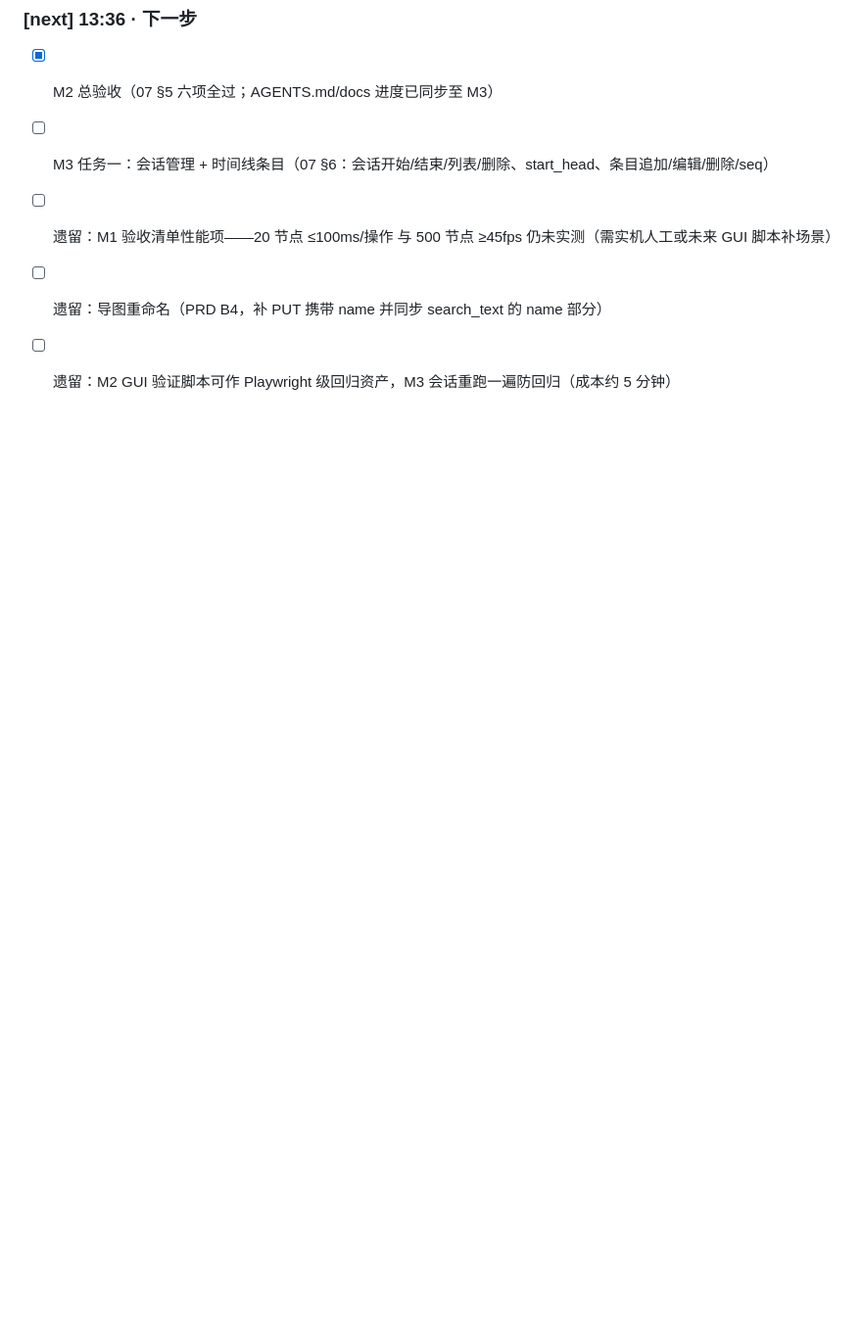
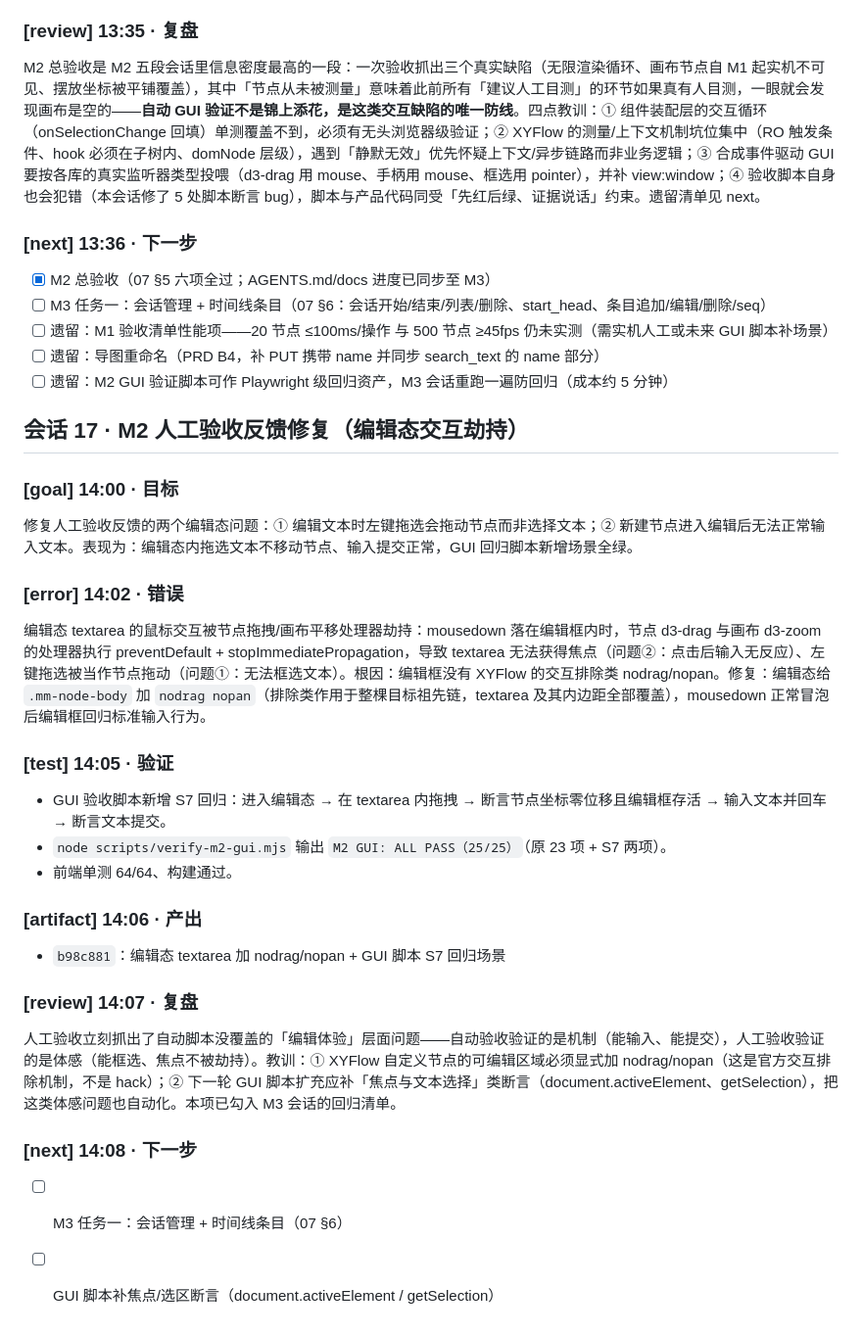
Before and after one commit to 00000ooooorAngeeeee/mindtrail, a Markdown page: docs/CHANGELOG.md, the part around the change. Shown at 98% size. GitHub-like rendering; blank space fills up the shorter version.

Commit message:
docs: 会话 17 人工验收反馈修复记录（编辑态交互劫持）

```diff
--- a/docs/CHANGELOG.md
+++ b/docs/CHANGELOG.md
@@ -616,3 +616,26 @@ M2 总验收是 M2 五段会话里信息密度最高的一段：一次验收抓
 - [ ] 遗留：M1 验收清单性能项——20 节点 ≤100ms/操作 与 500 节点 ≥45fps 仍未实测（需实机人工或未来 GUI 脚本补场景）
 - [ ] 遗留：导图重命名（PRD B4，补 PUT 携带 name 并同步 search_text 的 name 部分）
 - [ ] 遗留：M2 GUI 验证脚本可作 Playwright 级回归资产，M3 会话重跑一遍防回归（成本约 5 分钟）
+
+## 会话 17 · M2 人工验收反馈修复（编辑态交互劫持）
+
+### [goal] 14:00 · 目标
+修复人工验收反馈的两个编辑态问题：① 编辑文本时左键拖选会拖动节点而非选择文本；② 新建节点进入编辑后无法正常输入文本。表现为：编辑态内拖选文本不移动节点、输入提交正常，GUI 回归脚本新增场景全绿。
+
+### [error] 14:02 · 错误
+编辑态 textarea 的鼠标交互被节点拖拽/画布平移处理器劫持：mousedown 落在编辑框内时，节点 d3-drag 与画布 d3-zoom 的处理器执行 preventDefault + stopImmediatePropagation，导致 textarea 无法获得焦点（问题②：点击后输入无反应）、左键拖选被当作节点拖动（问题①：无法框选文本）。根因：编辑框没有 XYFlow 的交互排除类 nodrag/nopan。修复：编辑态给 `.mm-node-body` 加 `nodrag nopan`（排除类作用于整棵目标祖先链，textarea 及其内边距全部覆盖），mousedown 正常冒泡后编辑框回归标准输入行为。
+
+### [test] 14:05 · 验证
+- GUI 验收脚本新增 S7 回归：进入编辑态 → 在 textarea 内拖拽 → 断言节点坐标零位移且编辑框存活 → 输入文本并回车 → 断言文本提交。
+- `node scripts/verify-m2-gui.mjs` 输出 `M2 GUI: ALL PASS（25/25）`（原 23 项 + S7 两项）。
+- 前端单测 64/64、构建通过。
+
+### [artifact] 14:06 · 产出
+- `b98c881`：编辑态 textarea 加 nodrag/nopan + GUI 脚本 S7 回归场景
+
+### [review] 14:07 · 复盘
+人工验收立刻抓出了自动脚本没覆盖的「编辑体验」层面问题——自动验收验证的是机制（能输入、能提交），人工验收验证的是体感（能框选、焦点不被劫持）。教训：① XYFlow 自定义节点的可编辑区域必须显式加 nodrag/nopan（这是官方交互排除机制，不是 hack）；② 下一轮 GUI 脚本扩充应补「焦点与文本选择」类断言（document.activeElement、getSelection），把这类体感问题也自动化。本项已勾入 M3 会话的回归清单。
+
+### [next] 14:08 · 下一步
+- [ ] M3 任务一：会话管理 + 时间线条目（07 §6）
+- [ ] GUI 脚本补焦点/选区断言（document.activeElement / getSelection）
```
